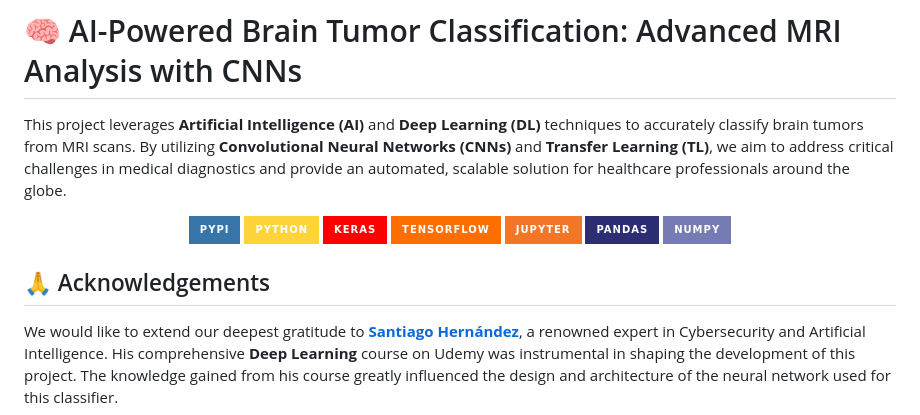
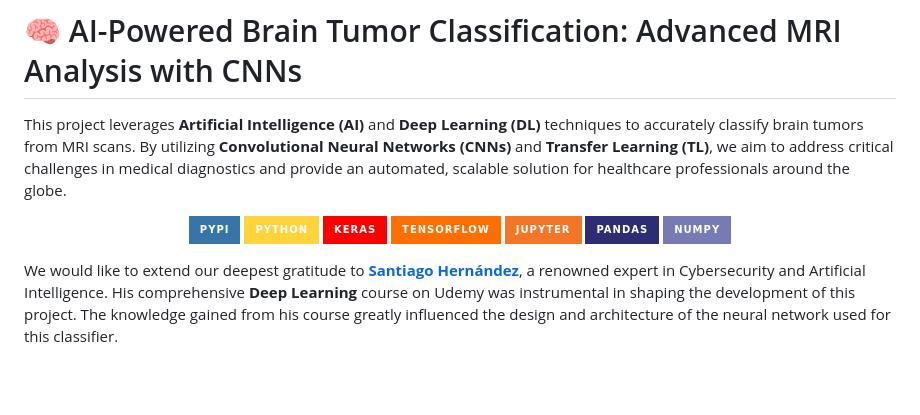
Before and after one commit to najwa12/brain_tumor_classification_cnn, a Markdown page: README.md, the part around the change. Rendered like a GitHub page; badges without logos; blank space fills up the shorter version.

```diff
--- a/README.md
+++ b/README.md
@@ -11,8 +11,6 @@ This project leverages **Artificial Intelligence (AI)** and **Deep Learning (DL)
    <img src="https://img.shields.io/badge/Pandas-2C2D72?style=for-the-badge&logo=pandas&logoColor=white" />
    <img src="https://img.shields.io/badge/Numpy-777BB4?style=for-the-badge&logo=numpy&logoColor=white" />
 </p>
-
-## 🙏 Acknowledgements
 
 We would like to extend our deepest gratitude to **[Santiago Hernández](https://www.udemy.com/user/shramos/)**, a renowned expert in Cybersecurity and Artificial Intelligence. His comprehensive **Deep Learning** course on Udemy was instrumental in shaping the development of this project. The knowledge gained from his course greatly influenced the design and architecture of the neural network used for this classifier.
 
```
